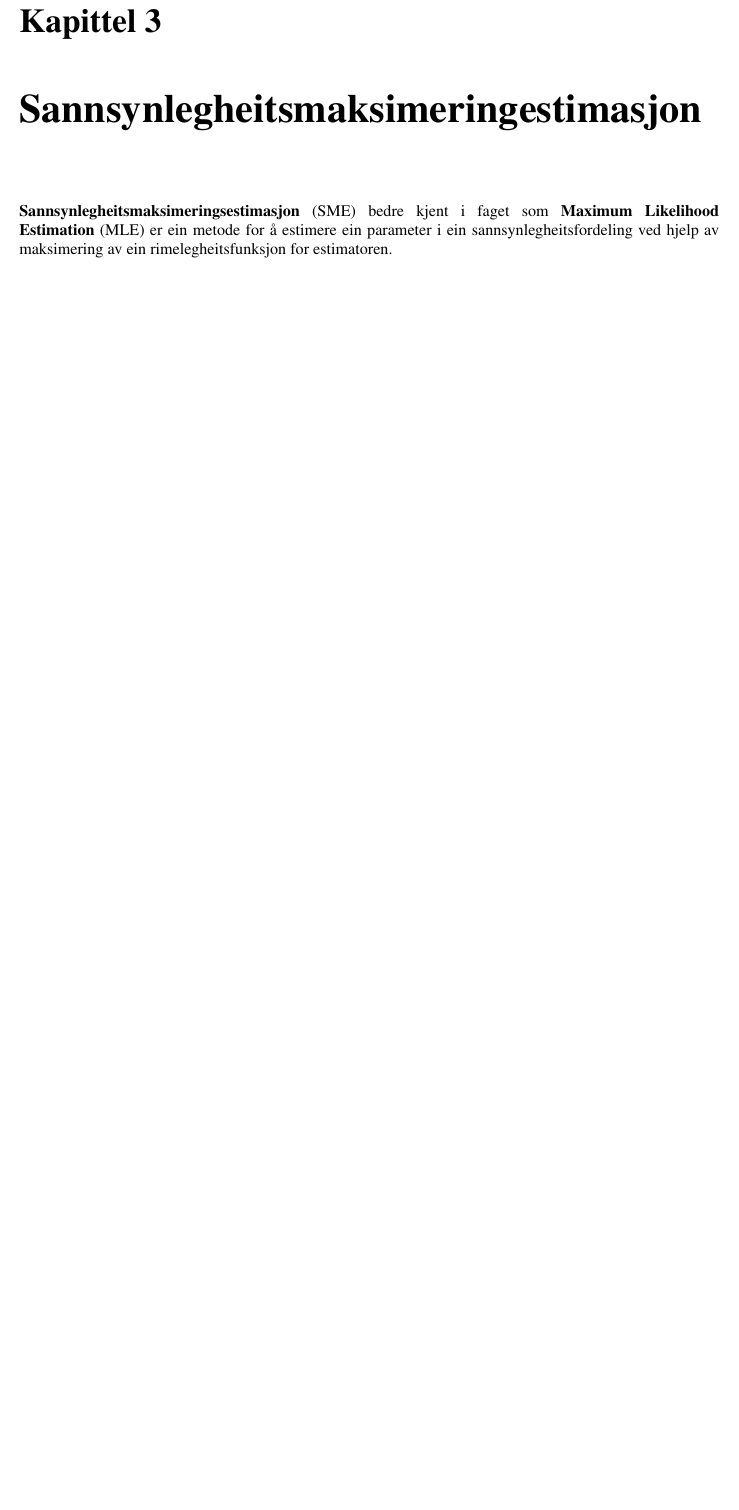
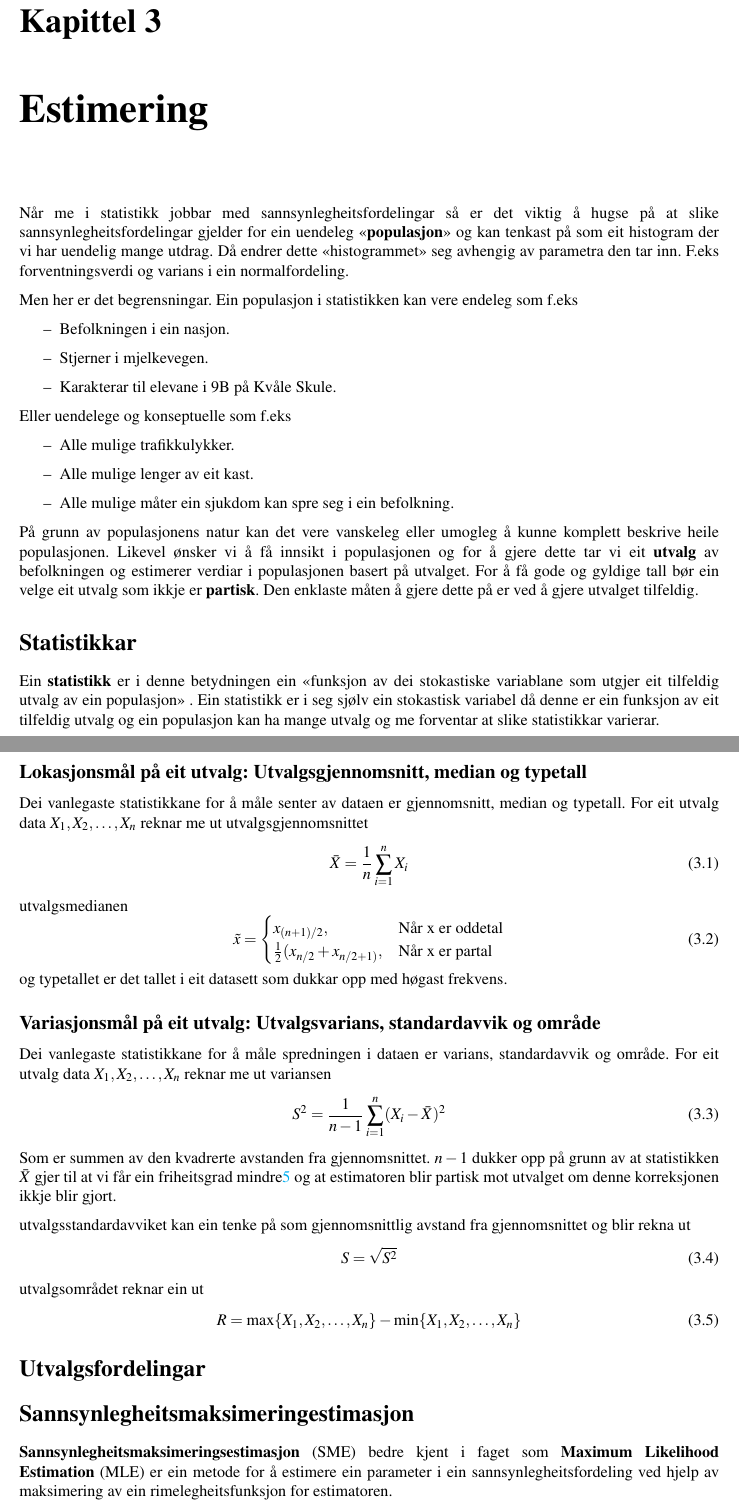
Before and after one commit to bcwein/STA500---Kompendium, a LaTeX document (main.tex, which reads Kapittel/sme.tex): part of page 24 of 30 before the commit and two parts of pages 24 and 25 of 31 after it, the two joined at a grey line, cut so that both start at the same text, the shorter picture padded with empty space. Compiled offline with pdfLaTeX.

Commit message:
Estimeringskapittel starta.

```diff
--- a/Kapittel/sme.tex
+++ b/Kapittel/sme.tex
@@ -1,7 +1,63 @@
-\chapter{Sannsynlegheitsmaksimeringestimasjon}
+\chapter{Estimering}
+Når me i statistikk jobbar med sannsynlegheitsfordelingar så er det viktig å hugse på at slike sannsynlegheitsfordelingar gjelder for ein uendeleg \startsitat\textbf{populasjon}\sluttsitat og kan tenkast på som eit histogram der vi har uendelig mange utdrag. Då endrer dette \startsitat histogrammet\sluttsitat seg avhengig av parametra den tar inn. F.eks forventningsverdi og varians i ein normalfordeling.
+
+Men her er det begrensningar. Ein populasjon i statistikken kan vere endeleg som f.eks
+\begin{itemize}
+    \item Befolkningen i ein nasjon.
+    \item Stjerner i mjelkevegen.
+    \item Karakterar til elevane i 9B på Kvåle Skule.
+\end{itemize}
+Eller uendelege og konseptuelle som f.eks
+\begin{itemize}
+    \item Alle mulige trafikkulykker.
+    \item Alle mulige lenger av eit kast.
+    \item Alle mulige måter ein sjukdom kan spre seg i ein befolkning.
+\end{itemize}
+
+På grunn av populasjonens natur kan det vere vanskeleg eller umogleg å kunne komplett beskrive heile populasjonen. Likevel ønsker vi å få innsikt i populasjonen og for å gjere dette tar vi eit \textbf{utvalg} av befolkningen og estimerer verdiar i populasjonen basert på utvalget. For å få gode og gyldige tall bør ein velge eit utvalg som ikkje er \textbf{partisk}. Den enklaste måten å gjere dette på er ved å gjere utvalget tilfeldig.
+
+\section{Statistikkar}
+Ein \textbf{statistikk} er i denne betydningen ein \startsitat funksjon av dei stokastiske variablane som utgjer eit tilfeldig utvalg av ein populasjon\sluttsitat. Ein statistikk er i seg sjølv ein stokastisk variabel då denne er ein funksjon av eit tilfeldig utvalg og ein populasjon kan ha mange utvalg og me forventar at slike statistikkar varierar.
+
+\subsection{Lokasjonsmål på eit utvalg: Utvalgsgjennomsnitt, median og typetall}
+
+Dei vanlegaste statistikkane for å måle senter av dataen er gjennomsnitt, median og typetall. For eit utvalg data $X_1, X_2, \dots, X_n$ reknar me ut utvalgsgjennomsnittet
+\begin{equation}
+    \Bar{X} = \frac{1}{n}\sum_{i=1}^n X_i
+\end{equation}
+utvalgsmedianen
+\begin{equation}
+    \Tilde{x} =
+    \begin{cases}
+    x_{(n+1) / 2}, & \text{Når x er oddetal}  \\
+    \frac{1}{2} (x_{n/2} + x_{n/2 + 1)}, & \text{Når x er partal}
+    \end{cases}
+\end{equation}
+og typetallet er det tallet i eit datasett som dukkar opp med høgast frekvens.
+
+\subsection{Variasjonsmål på eit utvalg: Utvalgsvarians, standardavvik og område}
+Dei vanlegaste statistikkane for å måle spredningen i dataen er varians, standardavvik og område. For eit utvalg data $X_1, X_2, \dots, X_n$ reknar me ut variansen
+\begin{equation}
+    S^2 = \frac{1}{n - 1} \sum_{i = 1}^n (X_i - \Bar{X})^2
+\end{equation}
+Som er summen av den kvadrerte avstanden fra gjennomsnittet. $n - 1$ dukker opp på grunn av at statistikken $\Bar{X}$ gjer til at vi får ein friheitsgrad mindre\ref{chap:friheitsgrad} og at estimatoren blir partisk mot utvalget om denne korreksjonen ikkje blir gjort.
+
+utvalgsstandardavviket kan ein tenke på som gjennomsnittlig avstand fra gjennomsnittet og blir rekna ut
+\begin{equation}
+    S = \sqrt{S^2}
+\end{equation}
+utvalgsområdet reknar ein ut
+\begin{equation}
+    R = \text{max}\{X_1, X_2, \dots, X_n\} - \text{min}\{X_1, X_2, \dots, X_n\}
+\end{equation}
+
+\section{Utvalgsfordelingar}
+
+
+\section{Sannsynlegheitsmaksimeringestimasjon}
 \textbf{Sannsynlegheitsmaksimeringsestimasjon} (SME) bedre kjent i faget som \textbf{Maximum Likelihood Estimation} (MLE) er ein metode for å estimere ein parameter i ein sannsynlegheitsfordeling ved hjelp av maksimering av ein rimelegheitsfunksjon for estimatoren.
 
-\section{SME og uforanderlighetsprinsippet}
+\subsection{SME og uforanderlighetsprinsippet}
 I følge dette svaret på \href{https://stats.stackexchange.com/questions/77573/invariance-property-of-mle-what-is-the-mle-of-theta2-of-normal-barx2}{stackexchange} som baserer seg på Probability and Statistical Inference\cite{mukhopadhyay2020probability}, for ein gitt SME $\boldsymbol{\hat{\theta}}$ for parameteren $\theta$, vil det for ein kvar funksjon $f(\theta)$ vere slik at SME for $f(\theta)$ er $f(\hat{\theta})$.
 
 Kravet for at dette skal være sant er at funksjonen $f$ må være ein ein-til-ein funksjon, formelt kalla ein \textbf{bijektiv} funksjon.
```
